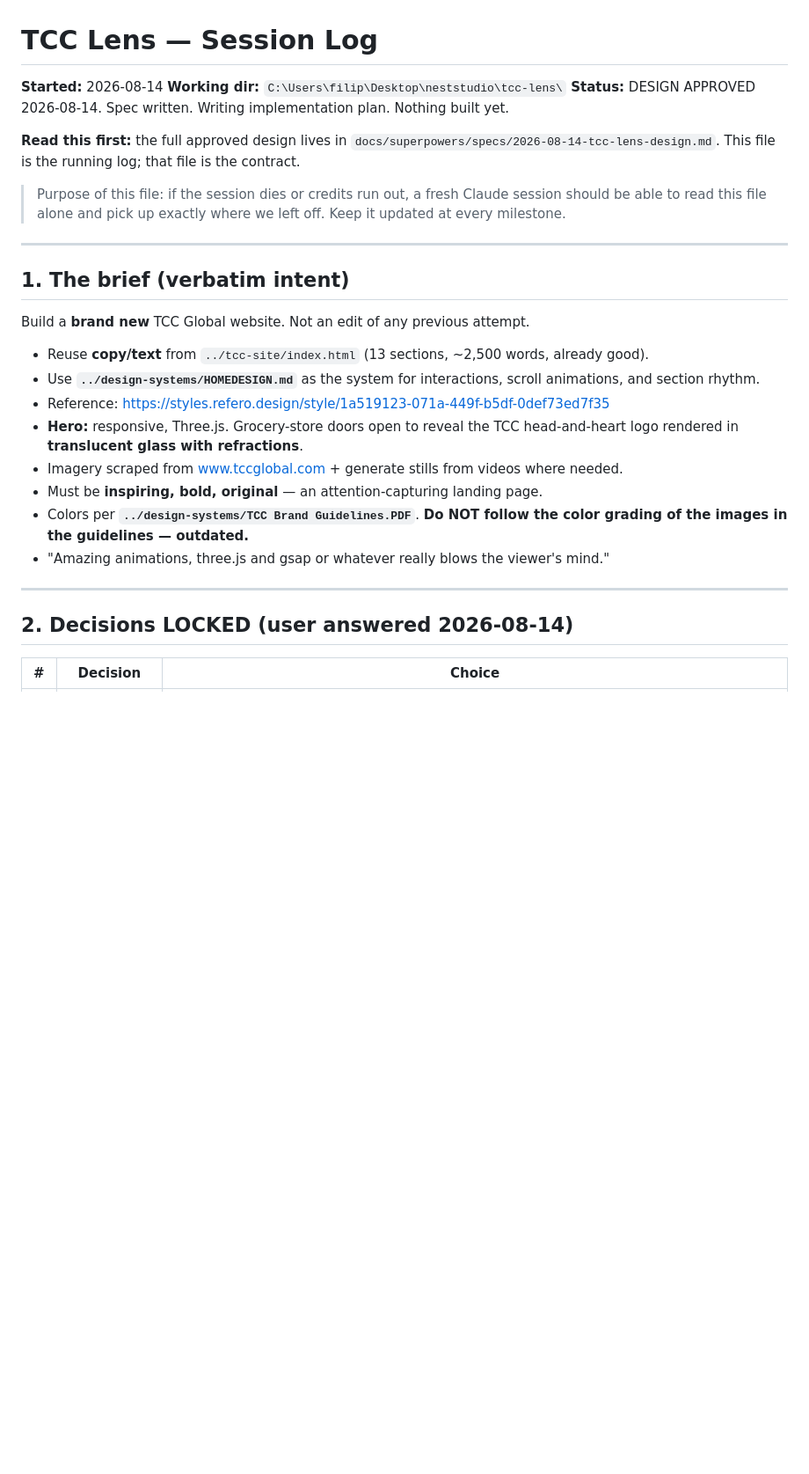
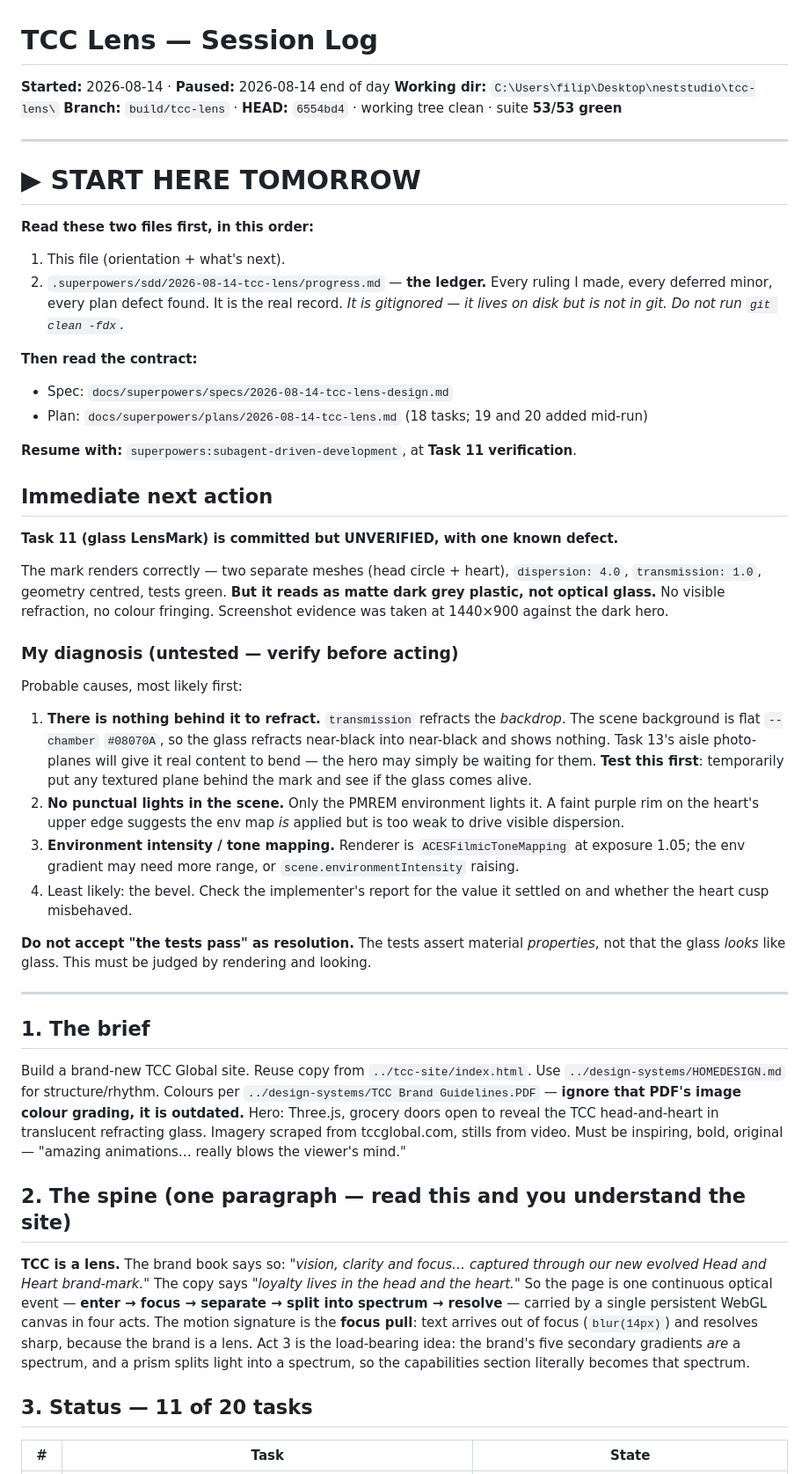
Before and after one commit to filipjakubiak/tcclensv1, a Markdown page: SESSION.md, the part around one of its changes. Shown at 88% size. GitHub-like rendering; blank space fills up the shorter version.

Commit message:
docs: session handoff — resume point, Task 11 defect diagnosis, process notes
Co-Authored-By: Claude Opus 5 <noreply@anthropic.com>

```diff
--- a/SESSION.md
+++ b/SESSION.md
@@ -1,38 +1,77 @@
 # TCC Lens — Session Log
 
-**Started:** 2026-08-14
+**Started:** 2026-08-14 · **Paused:** 2026-08-14 end of day
 **Working dir:** `C:\Users\filip\Desktop\neststudio\tcc-lens\`
-**Status:** DESIGN APPROVED 2026-08-14. Spec written. Writing implementation plan. Nothing built yet.
-
-**Read this first:** the full approved design lives in
-`docs/superpowers/specs/2026-08-14-tcc-lens-design.md`. This file is the running
-log; that file is the contract.
-
-> Purpose of this file: if the session dies or credits run out, a fresh Claude
-> session should be able to read this file alone and pick up exactly where we
-> left off. Keep it updated at every milestone.
+**Branch:** `build/tcc-lens` · **HEAD:** `6554bd4` · working tree clean · suite **53/53 green**
 
 ---
 
-## 1. The brief (verbatim intent)
+# ▶ START HERE TOMORROW
 
-Build a **brand new** TCC Global website. Not an edit of any previous attempt.
+**Read these two files first, in this order:**
+1. This file (orientation + what's next).
+2. `.superpowers/sdd/2026-08-14-tcc-lens/progress.md` — **the ledger.** Every ruling I made,
+   every deferred minor, every plan defect found. It is the real record. *It is gitignored —
+   it lives on disk but is not in git. Do not run `git clean -fdx`.*
 
-- Reuse **copy/text** from `../tcc-site/index.html` (13 sections, ~2,500 words, already good).
-- Use **`../design-systems/HOMEDESIGN.md`** as the system for interactions, scroll
-  animations, and section rhythm.
-- Reference: https://styles.refero.design/style/1a519123-071a-449f-b5df-0def73ed7f35
-- **Hero:** responsive, Three.js. Grocery-store doors open to reveal the TCC
-  head-and-heart logo rendered in **translucent glass with refractions**.
-- Imagery scraped from www.tccglobal.com + generate stills from videos where needed.
-- Must be **inspiring, bold, original** — an attention-capturing landing page.
-- Colors per **`../design-systems/TCC Brand Guidelines.PDF`**.
-  **Do NOT follow the color grading of the images in the guidelines — outdated.**
-- "Amazing animations, three.js and gsap or whatever really blows the viewer's mind."
+**Then read the contract:**
+- Spec: `docs/superpowers/specs/2026-08-14-tcc-lens-design.md`
+- Plan: `docs/superpowers/plans/2026-08-14-tcc-lens.md` (18 tasks; 19 and 20 added mid-run)
+
+**Resume with:** `superpowers:subagent-driven-development`, at **Task 11 verification**.
+
+## Immediate next action
+
+**Task 11 (glass LensMark) is committed but UNVERIFIED, with one known defect.**
+
+The mark renders correctly — two separate meshes (head circle + heart), `dispersion: 4.0`,
+`transmission: 1.0`, geometry centred, tests green. **But it reads as matte dark grey plastic,
+not optical glass.** No visible refraction, no colour fringing. Screenshot evidence was taken
+at 1440×900 against the dark hero.
+
+### My diagnosis (untested — verify before acting)
+
+Probable causes, most likely first:
+
+1. **There is nothing behind it to refract.** `transmission` refracts the *backdrop*. The
+   scene background is flat `--chamber` `#08070A`, so the glass refracts near-black into
+   near-black and shows nothing. Task 13's aisle photo-planes will give it real content to
+   bend — the hero may simply be waiting for them. **Test this first**: temporarily put any
+   textured plane behind the mark and see if the glass comes alive.
+2. **No punctual lights in the scene.** Only the PMREM environment lights it. A faint purple
+   rim on the heart's upper edge suggests the env map *is* applied but is too weak to drive
+   visible dispersion.
+3. **Environment intensity / tone mapping.** Renderer is `ACESFilmicToneMapping` at exposure
+   1.05; the env gradient may need more range, or `scene.environmentIntensity` raising.
+4. Least likely: the bevel. Check the implementer's report for the value it settled on and
+   whether the heart cusp misbehaved.
+
+**Do not accept "the tests pass" as resolution.** The tests assert material *properties*, not
+that the glass *looks* like glass. This must be judged by rendering and looking.
 
 ---
 
-## 2. Decisions LOCKED (user answered 2026-08-14)
+## 1. The brief
 
-| # | Decision | Choice |
+Build a brand-new TCC Global site. Reuse copy from `../tcc-site/index.html`. Use
+`../design-systems/HOMEDESIGN.md` for structure/rhythm. Colours per
+`../design-systems/TCC Brand Guidelines.PDF` — **ignore that PDF's image colour grading, it is
+outdated.** Hero: Three.js, grocery doors open to reveal the TCC head-and-heart in translucent
+refracting glass. Imagery scraped from tccglobal.com, stills from video. Must be inspiring,
+bold, original — "amazing animations… really blows the viewer's mind."
+
+## 2. The spine (one paragraph — read this and you understand the site)
+
+**TCC is a lens.** The brand book says so: *"vision, clarity and focus… captured through our
+new evolved Head and Heart brand-mark."* The copy says *"loyalty lives in the head and the
+heart."* So the page is one continuous optical event — **enter → focus → separate → split into
+spectrum → resolve** — carried by a single persistent WebGL canvas in four acts. The motion
+signature is the **focus pull**: text arrives out of focus (`blur(14px)`) and resolves sharp,
+because the brand is a lens. Act 3 is the load-bearing idea: the brand's five secondary
+gradients *are* a spectrum, and a prism splits light into a spectrum, so the capabilities
+section literally becomes that spectrum.
+
+## 3. Status — 11 of 20 tasks
+
+| # | Task | State |
 |---|---|---|
```
Also changed, not shown: other parts of SESSION.md (+54 -195 lines).
